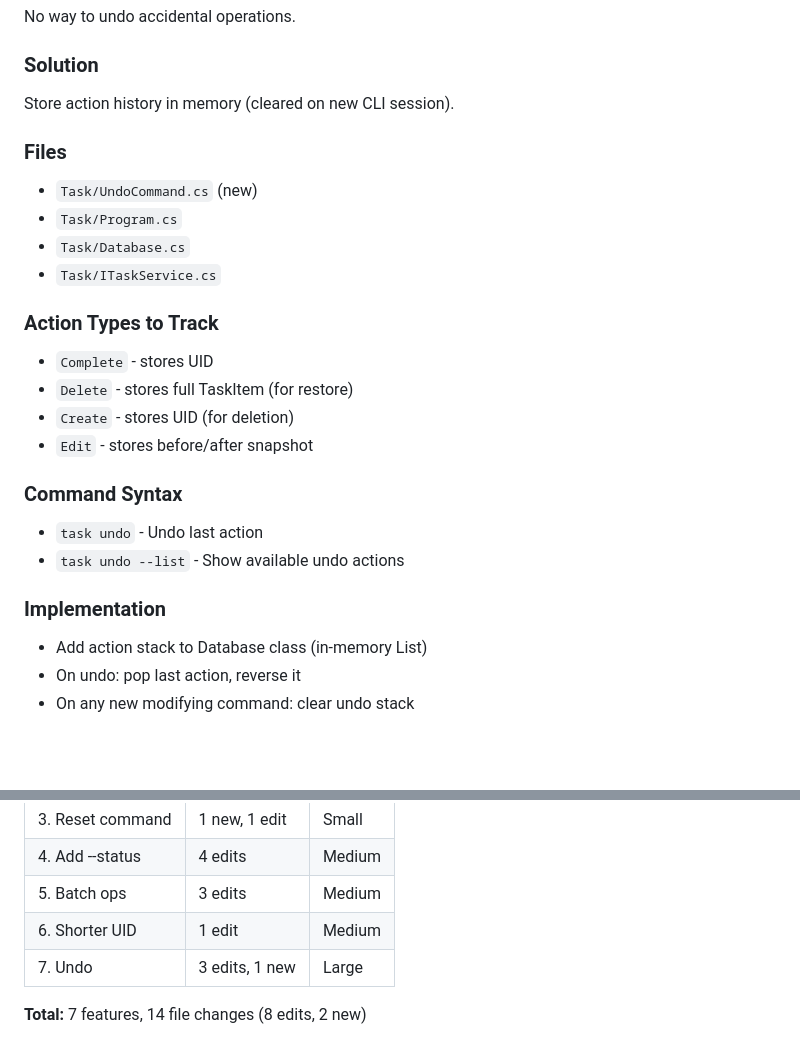
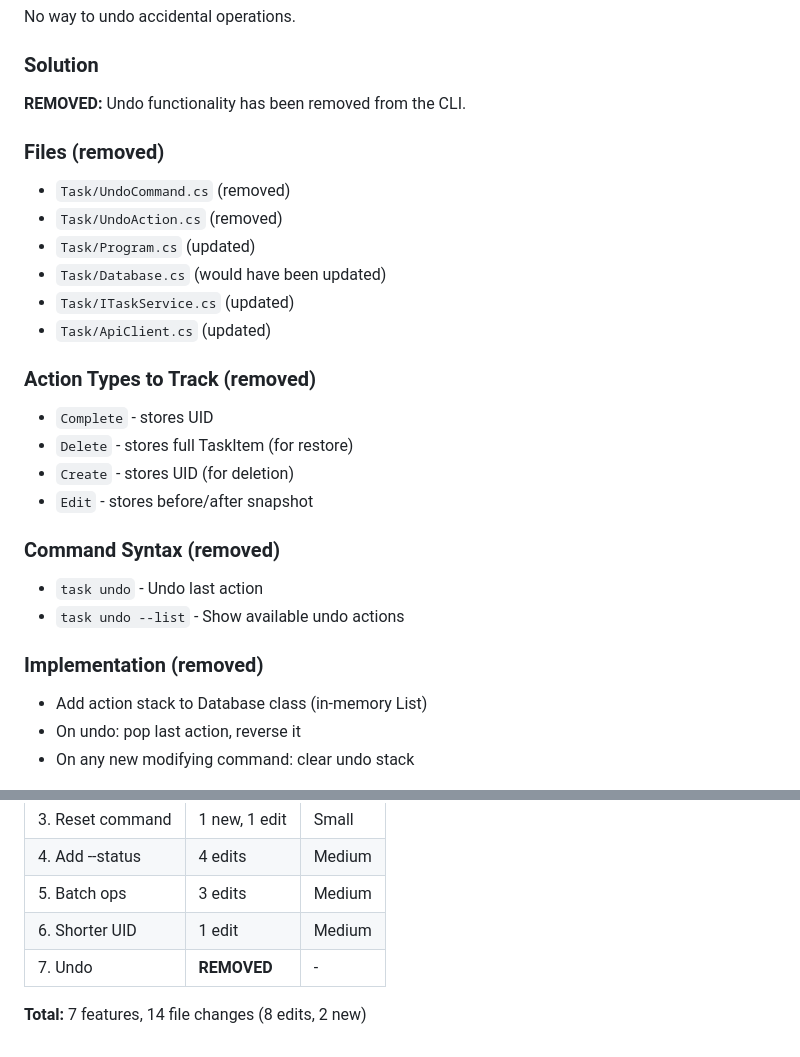
Before and after one commit to jmkelly/task, a Markdown page: .planning/specs/CLI_ENHANCEMENTS_PLAN.md, 2 parts joined by grey strips. GitHub-like rendering; blank space fills up the shorter version.

Commit message:
docs(planning): update CLI enhancements plan

```diff
--- a/.planning/specs/CLI_ENHANCEMENTS_PLAN.md
+++ b/.planning/specs/CLI_ENHANCEMENTS_PLAN.md
@@ -182,25 +182,27 @@ Add retry logic for collisions (max 3 attempts).
 No way to undo accidental operations.
 
 ### Solution
-Store action history in memory (cleared on new CLI session).
+**REMOVED:** Undo functionality has been removed from the CLI.
 
-### Files
-- `Task/UndoCommand.cs` (new)
-- `Task/Program.cs`
-- `Task/Database.cs`
-- `Task/ITaskService.cs`
+### Files (removed)
+- `Task/UndoCommand.cs` (removed)
+- `Task/UndoAction.cs` (removed)
+- `Task/Program.cs` (updated)
+- `Task/Database.cs` (would have been updated)
+- `Task/ITaskService.cs` (updated)
+- `Task/ApiClient.cs` (updated)
 
-### Action Types to Track
+### Action Types to Track (removed)
 - `Complete` - stores UID
 - `Delete` - stores full TaskItem (for restore)
 - `Create` - stores UID (for deletion)
 - `Edit` - stores before/after snapshot
 
-### Command Syntax
+### Command Syntax (removed)
 - `task undo` - Undo last action
 - `task undo --list` - Show available undo actions
 
-### Implementation
+### Implementation (removed)
 - Add action stack to Database class (in-memory List)
 - On undo: pop last action, reverse it
 - On any new modifying command: clear undo stack
@@ -217,6 +219,6 @@ Store action history in memory (cleared on new CLI session).
 | 4. Add --status | 4 edits | Medium |
 | 5. Batch ops | 3 edits | Medium |
 | 6. Shorter UID | 1 edit | Medium |
-| 7. Undo | 3 edits, 1 new | Large |
+| 7. Undo | **REMOVED** | - |
 
 **Total:** 7 features, 14 file changes (8 edits, 2 new)
```
